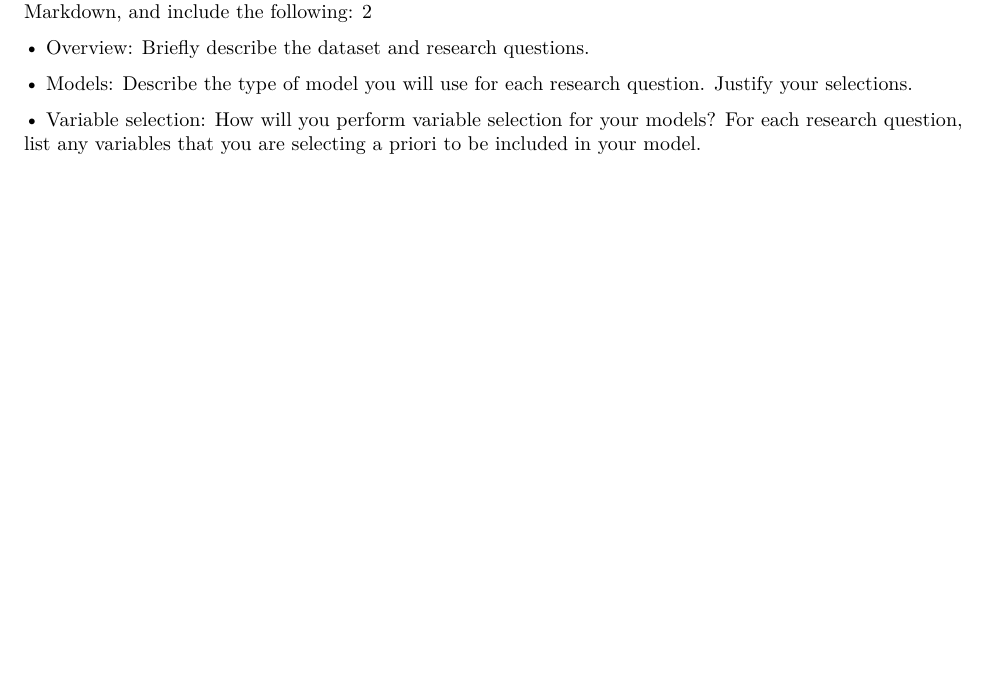
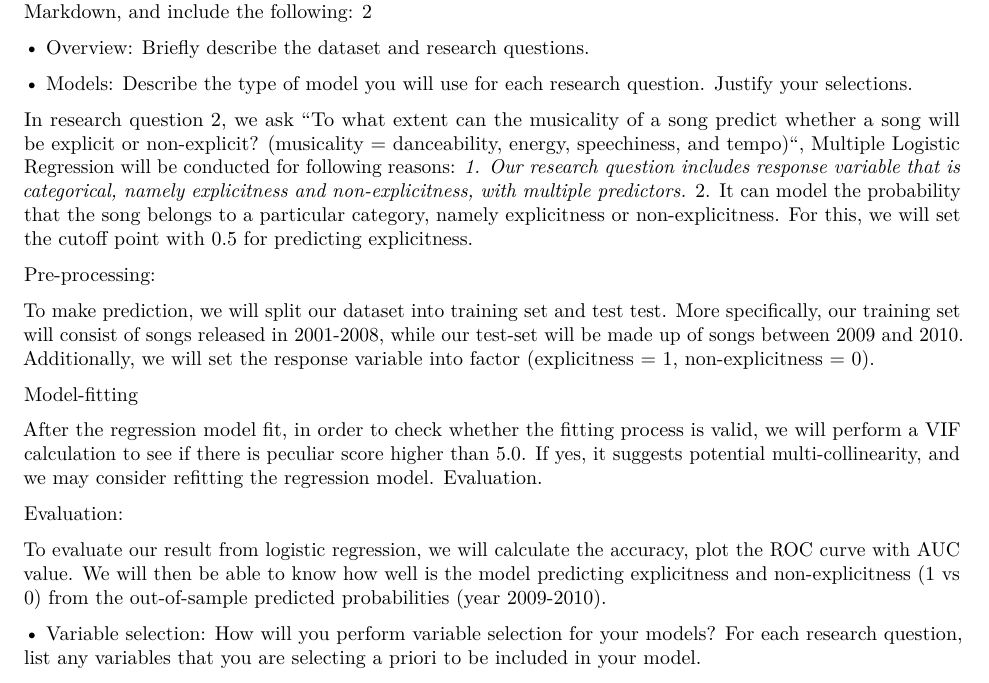
Before and after one commit to EricR401S/Modeling-Trends-for-Spotify-Songs, an R Markdown document (IDS 702 Project Part 2.Rmd): part of the page, cut so that both start at the same text, the shorter picture padded with empty space. Rendered offline with R 4.5, knitr and Pandoc, then LaTeX, with nearby package versions.

Commit message:
RQ2 statistical plan

```diff
--- a/IDS 702 Project Part 2.Rmd
+++ b/IDS 702 Project Part 2.Rmd
@@ -27,7 +27,22 @@ Markdown, and include the following:
 
 
 
+In research question 2, we ask “To what extent can the musicality of a song predict whether a song will be explicit or non-explicit? (musicality = danceability, energy, speechiness, and tempo)“, Multiple Logistic Regression will be conducted for following reasons:
+*1. Our research question includes response variable that is categorical, namely explicitness and non-explicitness, with multiple predictors.
+*2. It can model the probability that the song belongs to a particular category, namely explicitness or non-explicitness. For this, we will set the cutoff point with 0.5 for predicting explicitness.
 
+Pre-processing:
+
+To make prediction, we will split our dataset into training set and test test. More specifically, our training set will consist of songs released in 2001-2008, while our test-set will be made up of songs between 2009 and 2010. Additionally, we will set the response variable into factor (explicitness = 1, non-explicitness = 0).
+
+Model-fitting
+
+After the regression model fit, in order to check whether the fitting process is valid, we will perform a VIF calculation to see if there is peculiar score higher than 5.0. If yes, it suggests potential multi-collinearity, and we may consider refitting the regression model.
+Evaluation.
+
+Evaluation:
+
+To evaluate our result from logistic regression, we will calculate the accuracy, plot the ROC curve with AUC value. We will then be able to know how well is the model predicting explicitness and non-explicitness (1 vs 0) from the out-of-sample predicted probabilities (year 2009-2010).
 
 
 • Variable selection: How will you perform variable selection for your models? For each research
```
Also changed, not shown: IDS-702-Team-Black-Project.html (added), IDS-702-Team-Black-Project.tex (added), 1 other file.
